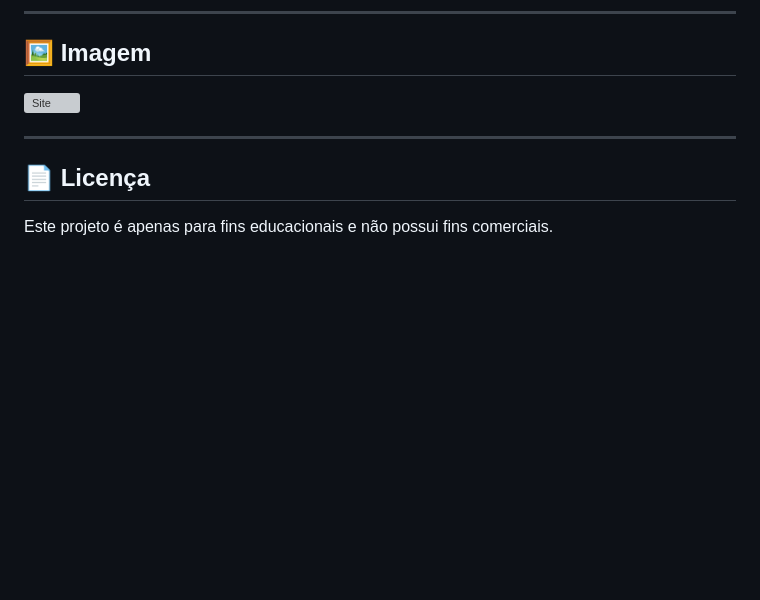
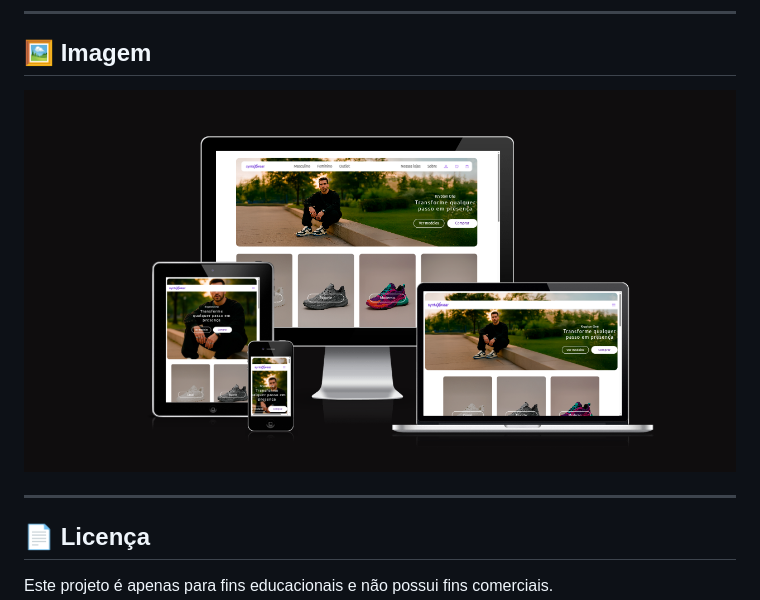
Before and after one commit to Jaqueline-Gotardi/ecommerce-syntaxwear, a Markdown page: README.md, the part around the change. Drawn GitHub-style; pictures changed too: images/products/imagem-responsive.png (added); blank space fills up the shorter version; grey boxes are pictures that could not be loaded.

Commit message:
docs: subindo imagem simulando o site em diferentes telas

```diff
--- a/README.md
+++ b/README.md
@@ -57,7 +57,7 @@ Projeto criado como exercício prático do curso **DevQuest** - [DevEmDobro](htt
 
 ## 🖼️ Imagem
 
-![Site](./images/products/imagem-responsive.jpg)
+![Site](./images/products/imagem-responsive.png)
 
 ---
 
```
